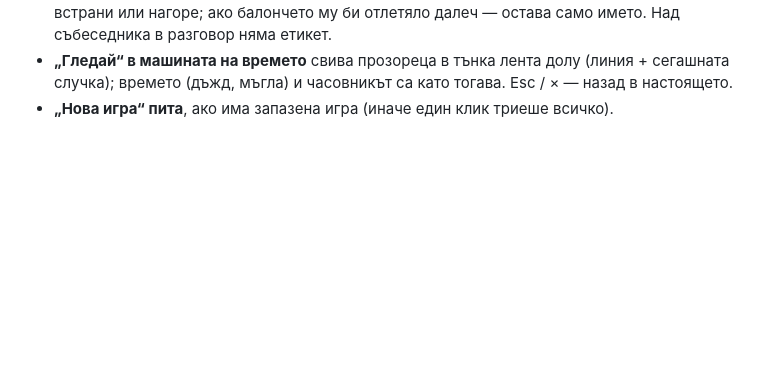
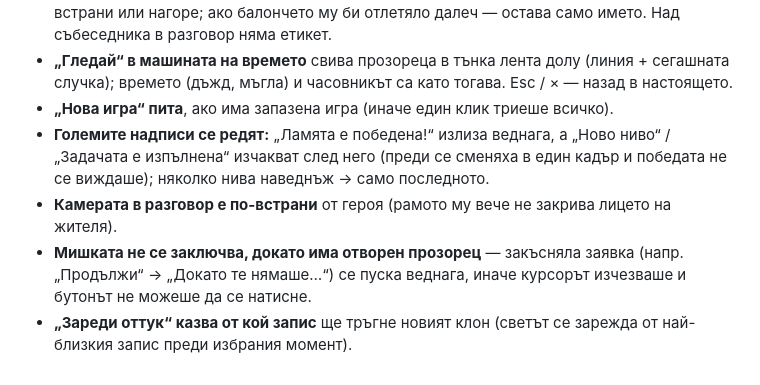
Before and after one commit to me7ko-dev/Ai-selo, a Markdown page: PLAN.md, the part around the change. GitHub-like rendering; blank space fills up the shorter version.

Commit message:
План: решения от проверката
Co-Authored-By: Claude Opus 5.5 <noreply@anthropic.com>
Claude-Session: https://claude.ai/code/session_015LwzWxig8iDNJBKRmHq9rD

```diff
--- a/PLAN.md
+++ b/PLAN.md
@@ -177,3 +177,7 @@ WASD — ходене, мишка — камера (pointer lock), Space — с
 - **Имената над главите се разреждат:** по-близкият остава на място, по-далечният се мести встрани или нагоре; ако балончето му би отлетяло далеч — остава само името. Над събеседника в разговор няма етикет.
 - **„Гледай“ в машината на времето** свива прозореца в тънка лента долу (линия + сегашната случка); времето (дъжд, мъгла) и часовникът са като тогава. Esc / × — назад в настоящето.
 - **„Нова игра“ пита**, ако има запазена игра (иначе един клик триеше всичко).
+- **Големите надписи се редят:** „Ламята е победена!“ излиза веднага, а „Ново ниво“ / „Задачата е изпълнена“ изчакват след него (преди се сменяха в един кадър и победата не се виждаше); няколко нива наведнъж → само последното.
+- **Камерата в разговор е по-встрани** от героя (рамото му вече не закрива лицето на жителя).
+- **Мишката не се заключва, докато има отворен прозорец** — закъсняла заявка (напр. „Продължи“ → „Докато те нямаше…“) се пуска веднага, иначе курсорът изчезваше и бутонът не можеше да се натисне.
+- **„Зареди оттук“ казва от кой запис** ще тръгне новият клон (светът се зарежда от най-близкия запис преди избрания момент).
```
